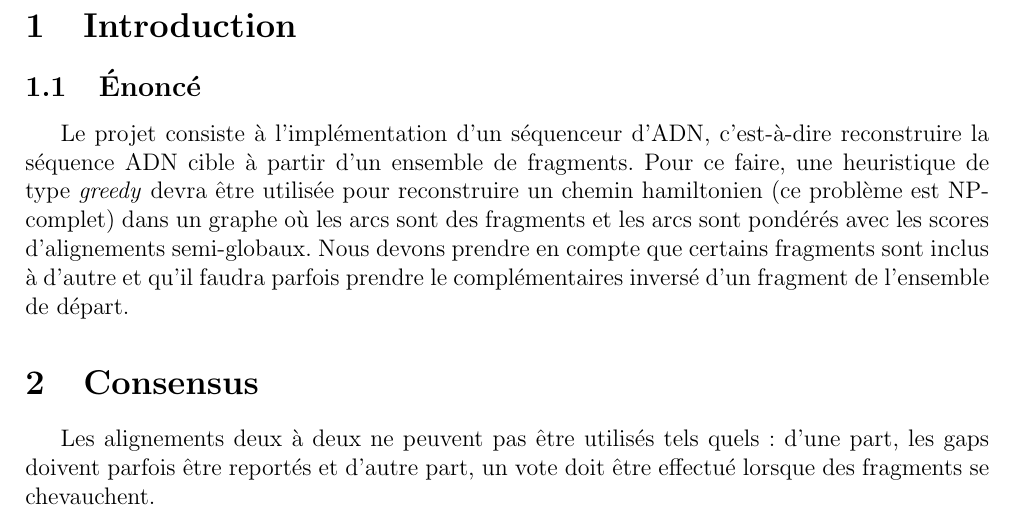
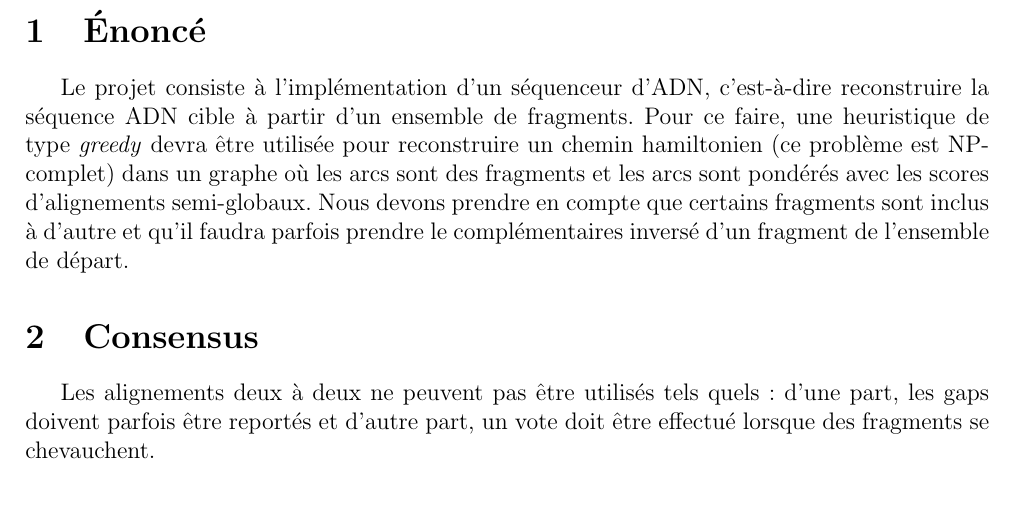
Before and after one commit to cyberjasse/sequencer, a LaTeX document (rapport/sequencer.tex, which reads rapport/introduction.tex): part of page 2 of 5, cut at the place of the change. Compiled offline with pdfLaTeX.

Commit message:
Changed the title of the Introduction section to 'Énoncé'

```diff
--- a/rapport/introduction.tex
+++ b/rapport/introduction.tex
@@ -1,5 +1,4 @@
-\section{Introduction}
-\subsection{Énoncé}
+\section{Énoncé}
 Le projet consiste à l'implémentation d'un séquenceur d'ADN,
 c'est-à-dire reconstruire la séquence ADN cible à partir d'un ensemble de fragments.
 Pour ce faire, une heuristique de type \emph{greedy} devra être utilisée pour
```
